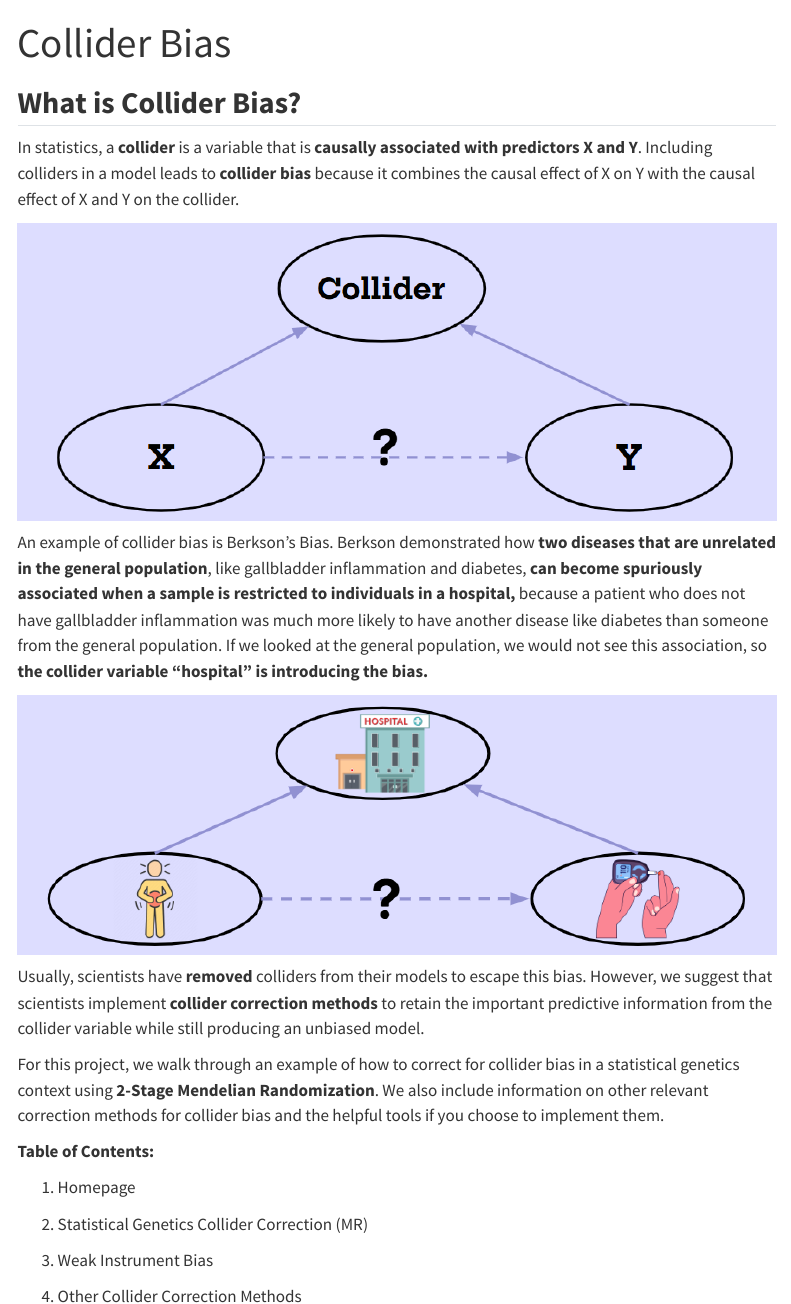
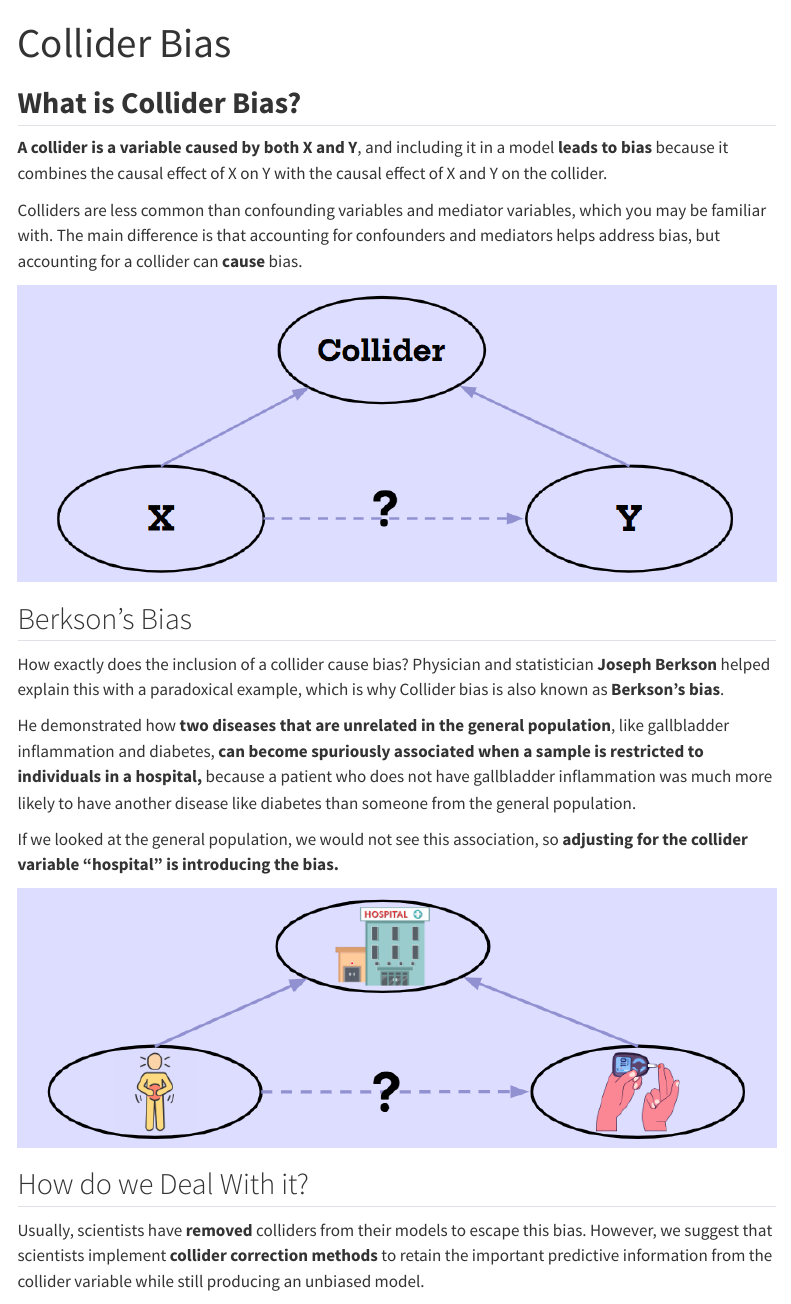
Before and after one commit to cbatsaik/STATGEN_FP, a Quarto document (index.qmd): the page in a window 1100 px wide, from its top. Rendered offline with R 4.5, knitr and Pandoc in place of Quarto, with nearby package versions; menus at the side of the page are left out.

Commit message:
updates again

```diff
--- a/index.qmd
+++ b/index.qmd
@@ -4,23 +4,33 @@
 
 ## **What is Collider Bias?**
 
-In statistics, a **collider** is a variable that is **causally associated with predictors X and Y**. Including colliders in a model leads to **collider bias** because it combines the causal effect of X on Y with the causal effect of X and Y on the collider.
+**A collider is a variable caused by both X and Y**, and including it in a model **leads to bias** because it combines the causal effect of X on Y with the causal effect of X and Y on the collider.
+
+Colliders are less common than confounding variables and mediator variables, which you may be familiar with. The main difference is that accounting for confounders and mediators helps address bias, but accounting for a collider can **cause** bias.
 
 ![](images/Collider Basic DAG.png){width="850"}
 
-An example of collider bias is Berkson’s Bias. Berkson demonstrated how **two diseases that are unrelated in the general population**, like gallbladder inflammation and diabetes, **can become spuriously associated when a sample is restricted to individuals in a hospital,** because a patient who does not have gallbladder inflammation was much more likely to have another disease like diabetes than someone from the general population. If we looked at the general population, we would not see this association, so **the collider variable “hospital” is introducing the bias.**
+## Berkson's Bias
+
+How exactly does the inclusion of a collider cause bias? Physician and statistician **Joseph Berkson** helped explain this with a paradoxical example, which is why Collider bias is also known as **Berkson’s bias**.
+
+He demonstrated how **two diseases that are unrelated in the general population**, like gallbladder inflammation and diabetes, **can become spuriously associated when a sample is restricted to individuals in a hospital,** because a patient who does not have gallbladder inflammation was much more likely to have another disease like diabetes than someone from the general population.
+
+If we looked at the general population, we would not see this association, so **adjusting for the collider variable “hospital” is introducing the bias.**
 
 ![](images/Hospital DAG.png){width="850"}
 
-Usually, scientists have **removed** colliders from their models to escape this bias. However, we suggest that scientists implement **collider correction methods** to retain the important predictive information from the collider variable while still producing an unbiased model.\
+## How do we Deal With it?
+
+Usually, scientists have **removed** colliders from their models to escape this bias. However, we suggest that scientists implement **collider correction methods** to retain the important predictive information from the collider variable while still producing an unbiased model.
 
 For this project, we walk through an example of how to correct for collider bias in a statistical genetics context using **2-Stage Mendelian Randomization**. We also include information on other relevant correction methods for collider bias and the helpful tools if you choose to implement them.
 
-**Table of Contents:**
+## **Table of Contents:**
 
 1.  Homepage
 
-2.  Statistical Genetics Collider Correction (MR)
+2.  Collider Correction
 
 3.  Weak Instrument Bias
 
```
Also changed, not shown: 2 other files.
